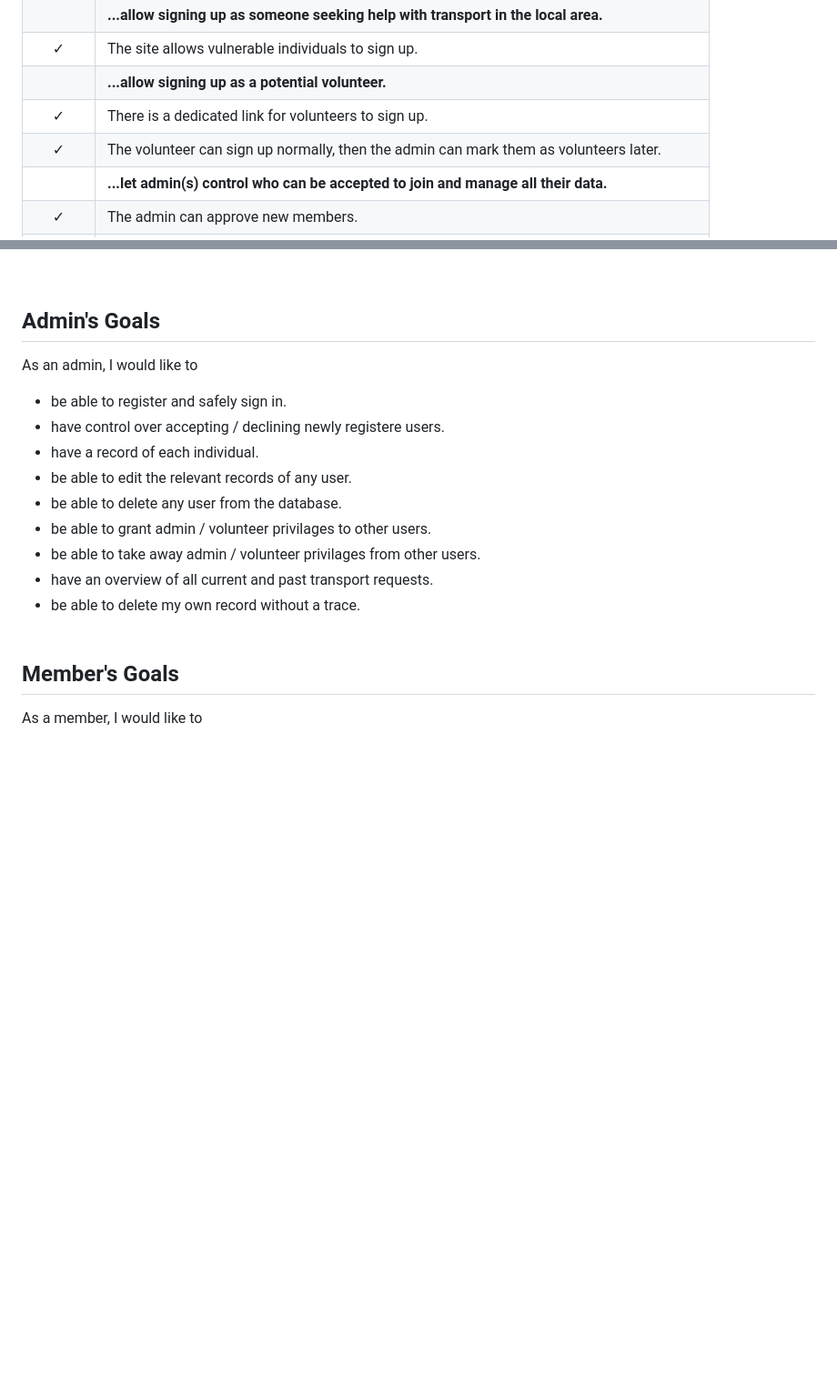
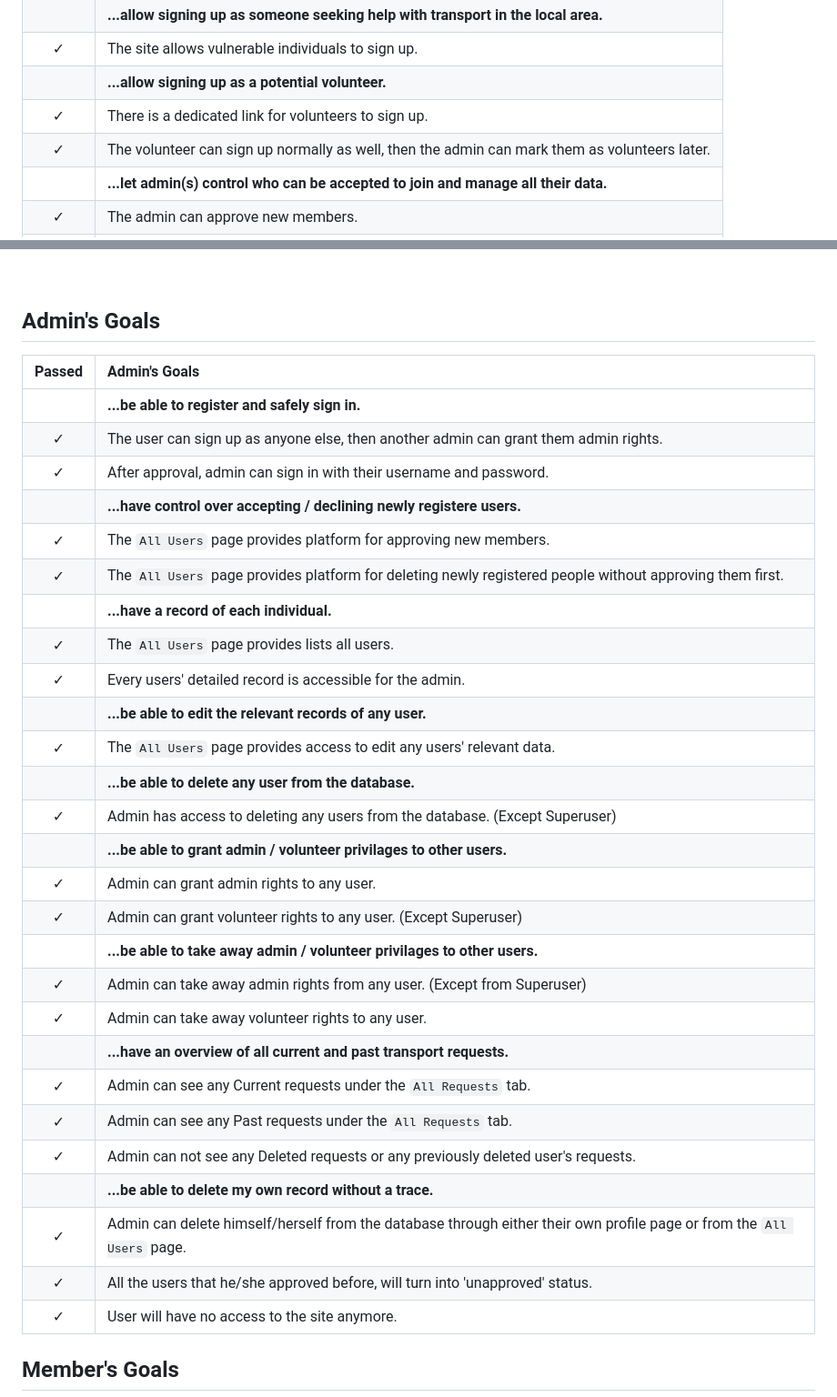
Before and after one commit to szilvia-csernus/community-transport, a Markdown page: TESTING.md, 2 parts joined by grey strips. Shown at 91% size. Drawn GitHub-style; blank space fills up the shorter version.

Commit message:
Add user stories testing

```diff
--- a/TESTING.md
+++ b/TESTING.md
@@ -77,7 +77,7 @@ Validator: https://validator.w3.org/
 | &check; | The site allows vulnerable individuals to sign up. |
 |  |  **...allow signing up as a potential volunteer.** |
 | &check; | There is a dedicated link for volunteers to sign up. |
-| &check; | The volunteer can sign up normally, then the admin can mark them as volunteers later. |
+| &check; | The volunteer can sign up normally as well, then the admin can mark them as volunteers later. |
 |  |  **...let admin(s) control who can be accepted to join and manage all their data.** |
 | &check; | The admin can approve new members. |
 | &check; | The admin can mark anyone as a volunteer. |
@@ -103,20 +103,37 @@ Validator: https://validator.w3.org/
 
 ## Admin's Goals
 
-As an admin, I would like to
 
-* be able to register and safely sign in.
-* have control over accepting / declining newly registere users.
-* have a record of each individual.
-* be able to edit the relevant records of any user.
-* be able to delete any user from the database.
-* be able to grant admin / volunteer privilages to other users.
-* be able to take away admin / volunteer privilages from other users.
-* have an overview of all current and past transport requests.
-* be able to delete my own record without a trace.
-<br><br>
+| Passed | Admin's Goals
+| :--: | :-- |
+|  |  **...be able to register and safely sign in.** |
+| &check; | The user can sign up as anyone else, then another admin can grant them admin rights. |
+| &check; | After approval, admin can sign in with their username and password. |
+|  |  **...have control over accepting / declining newly registere users.** |
+| &check; | The `All Users` page provides platform for approving new members. |
+| &check; | The `All Users` page provides platform for deleting newly registered people without approving them first. |
+|  |  **...have a record of each individual.** |
+| &check; | The `All Users` page provides lists all users. |
+| &check; | Every users' detailed record is accessible for the admin. |
+|  |  **...be able to edit the relevant records of any user.** |
+| &check; | The `All Users` page provides access to edit any users' relevant data. |
+|  |  **...be able to delete any user from the database.** |
+| &check; | Admin has access to deleting any users from the database. (Except Superuser) |
+|  |  **...be able to grant admin / volunteer privilages to other users.** |
+| &check; | Admin can grant admin rights to any user. |
+| &check; | Admin can grant volunteer rights to any user. (Except Superuser) |
+|  |  **...be able to take away admin / volunteer privilages to other users.** |
+| &check; | Admin can take away admin rights from any user. (Except from Superuser)|
+| &check; | Admin can take away volunteer rights to any user.|
+|  |  **...have an overview of all current and past transport requests.** |
+| &check; | Admin can see any Current requests under the `All Requests` tab.|
+| &check; | Admin can see any Past requests under the `All Requests` tab.|
+| &check; | Admin can not see any Deleted requests or any previously deleted user's requests.|
+|  |  **...be able to delete my own record without a trace.** |
+| &check; | Admin can delete himself/herself from the database through either their own profile page or from the `All Users` page.|
+| &check; | All the users that he/she approved before, will turn into 'unapproved' status.|
+| &check; | User will have no access to the site anymore.|
 
 ## Member's Goals
 
-As a member, I would like to
 
```
Also changed, not shown: other parts of TESTING.md (+47 -18 lines).
